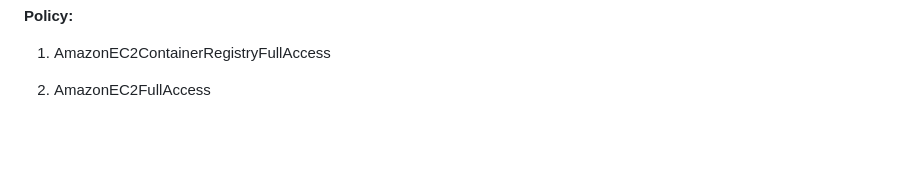
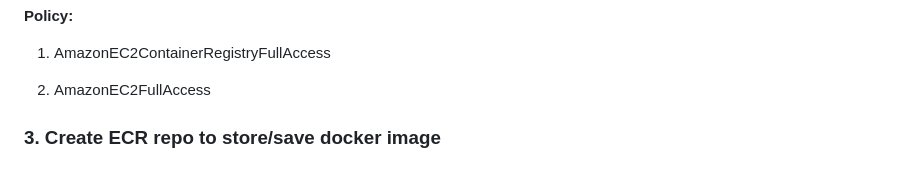
Before and after one commit to jagadishmali567/Production-Ready-Chest-Cancer-Detection-Deep-Learning-Model-MLOps-with-MLflow-DVC-CI-CD-and-AWS, a Markdown page: README.md, the part around the change. Drawn GitHub-style; blank space fills up the shorter version.

```diff
--- a/README.md
+++ b/README.md
@@ -169,3 +169,5 @@ Imagine we're working on a machine learning project to predict housing prices. H
 1. AmazonEC2ContainerRegistryFullAccess
 
 2. AmazonEC2FullAccess
+
+### 3. Create ECR repo to store/save docker image
```
